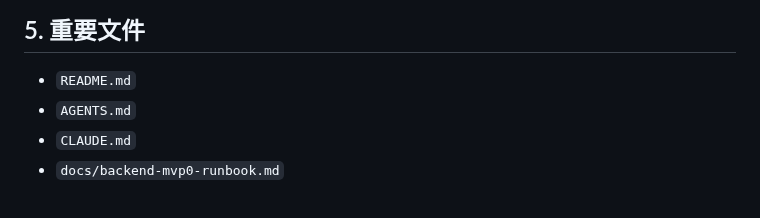
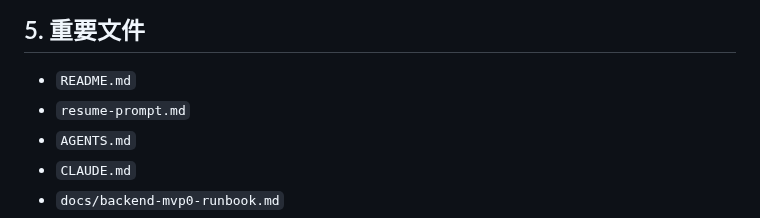
Before and after one commit to firegnu/BabelEcho, a Markdown page: HANDOFF.md, the part around the change. Drawn GitHub-style.

Commit message:
docs: add resume prompt for new sessions

```diff
--- a/HANDOFF.md
+++ b/HANDOFF.md
@@ -58,6 +58,7 @@
 ## 5. 重要文件
 
 - `README.md`
+- `resume-prompt.md`
 - `AGENTS.md`
 - `CLAUDE.md`
 - `docs/backend-mvp0-runbook.md`
```
Also changed, not shown: resume-prompt.md (added, +120 -0 lines).
